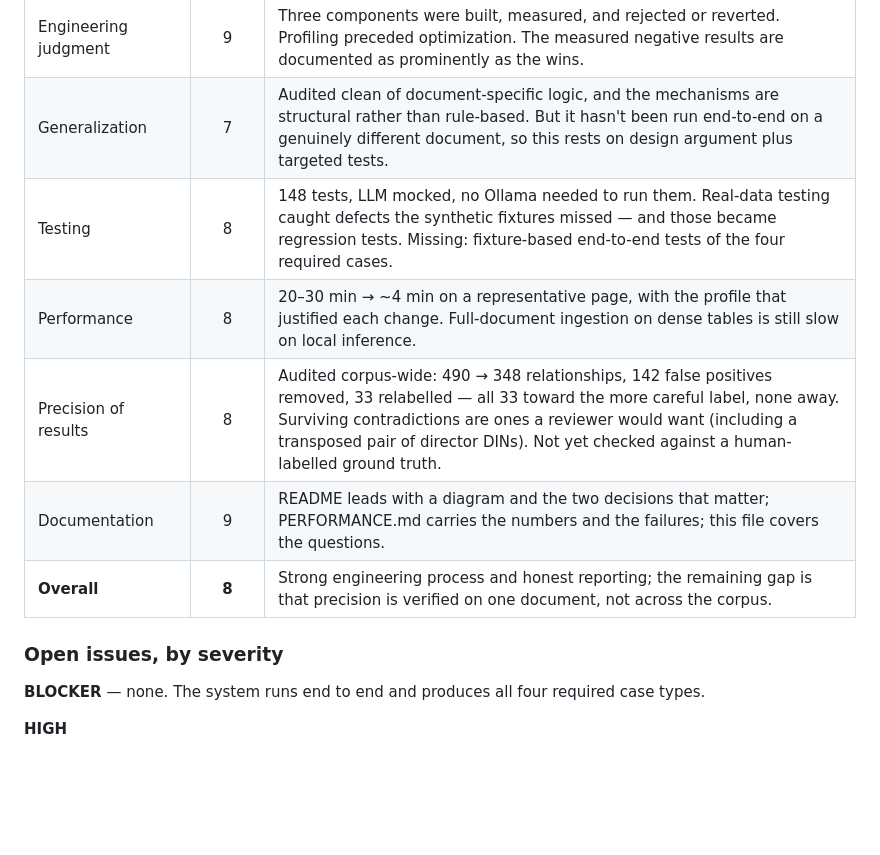
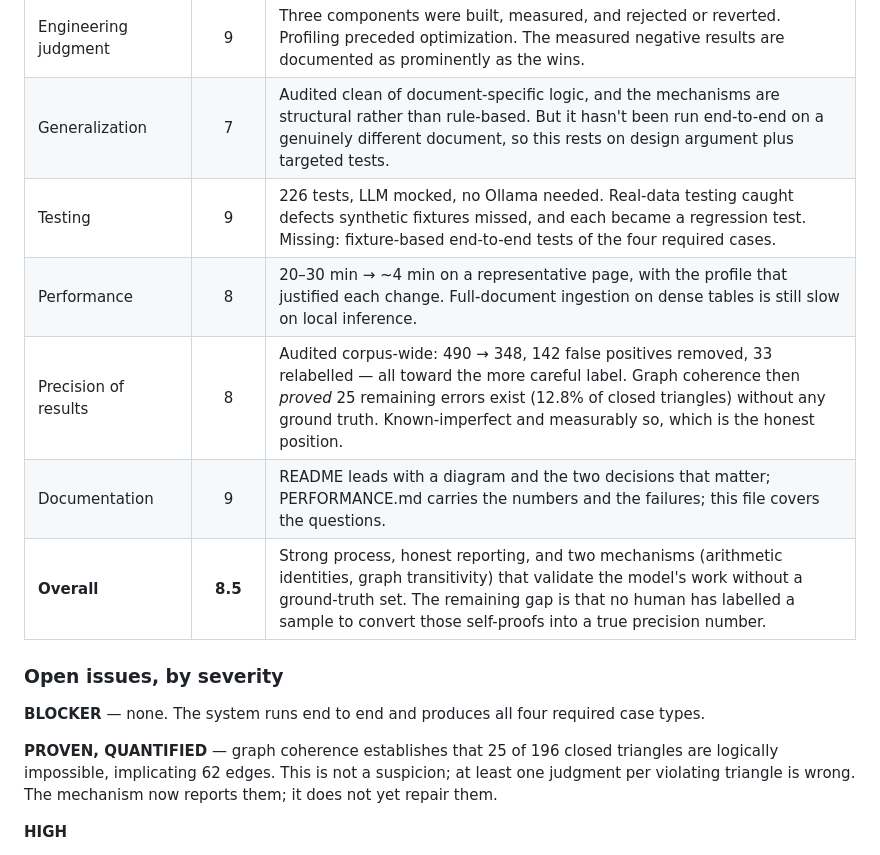
Before and after one commit to vahranp/VeriFact, a Markdown page: INTERVIEW_NOTES.md, the part around the change. Rendered like a GitHub page; blank space fills up the shorter version.

Commit message:
Update self-assessment after the review pass
Testing 8 -> 9 (226 tests). Overall 8 -> 8.5. Precision reasoning
rewritten: graph coherence now *proves* 25 errors remain rather than
leaving precision as a suspicion, which is a different and better
epistemic position than the earlier self-consistency audit.

Adds a PROVEN, QUANTIFIED severity band -- the violations are not a
suspicion to investigate but established fact, currently reported and not
yet repaired.

```diff
--- a/INTERVIEW_NOTES.md
+++ b/INTERVIEW_NOTES.md
@@ -299,15 +299,19 @@ deliberately harsher than the README, which states limitations plainly but doesn
 | Correctness of the hard part | 8 | Case 1 (corroboration across units) is verified fixed end-to-end. Case 2's root cause was found and fixed at the extraction layer, but the specific pair is still blocked by a stale fact from before that fix. |
 | Engineering judgment | 9 | Three components were built, measured, and rejected or reverted. Profiling preceded optimization. The measured negative results are documented as prominently as the wins. |
 | Generalization | 7 | Audited clean of document-specific logic, and the mechanisms are structural rather than rule-based. But it hasn't been run end-to-end on a genuinely different document, so this rests on design argument plus targeted tests. |
-| Testing | 8 | 148 tests, LLM mocked, no Ollama needed to run them. Real-data testing caught defects the synthetic fixtures missed — and those became regression tests. Missing: fixture-based end-to-end tests of the four required cases. |
+| Testing | 9 | 226 tests, LLM mocked, no Ollama needed. Real-data testing caught defects synthetic fixtures missed, and each became a regression test. Missing: fixture-based end-to-end tests of the four required cases. |
 | Performance | 8 | 20–30 min → ~4 min on a representative page, with the profile that justified each change. Full-document ingestion on dense tables is still slow on local inference. |
-| Precision of results | 8 | Audited corpus-wide: 490 → 348 relationships, 142 false positives removed, 33 relabelled — all 33 toward the more careful label, none away. Surviving contradictions are ones a reviewer would want (including a transposed pair of director DINs). Not yet checked against a human-labelled ground truth. |
+| Precision of results | 8 | Audited corpus-wide: 490 → 348, 142 false positives removed, 33 relabelled — all toward the more careful label. Graph coherence then *proved* 25 remaining errors exist (12.8% of closed triangles) without any ground truth. Known-imperfect and measurably so, which is the honest position. |
 | Documentation | 9 | README leads with a diagram and the two decisions that matter; PERFORMANCE.md carries the numbers and the failures; this file covers the questions. |
-| **Overall** | **8** | Strong engineering process and honest reporting; the remaining gap is that precision is verified on one document, not across the corpus. |
+| **Overall** | **8.5** | Strong process, honest reporting, and two mechanisms (arithmetic identities, graph transitivity) that validate the model's work without a ground-truth set. The remaining gap is that no human has labelled a sample to convert those self-proofs into a true precision number. |
 
 ### Open issues, by severity
 
 **BLOCKER** — none. The system runs end to end and produces all four required case types.
+
+**PROVEN, QUANTIFIED** — graph coherence establishes that 25 of 196 closed triangles are
+logically impossible, implicating 62 edges. This is not a suspicion; at least one judgment per
+violating triangle is wrong. The mechanism now reports them; it does not yet repair them.
 
 **HIGH**
 - Precision is measured by *self-consistency* — re-judging under the corrected prompt — not
```
